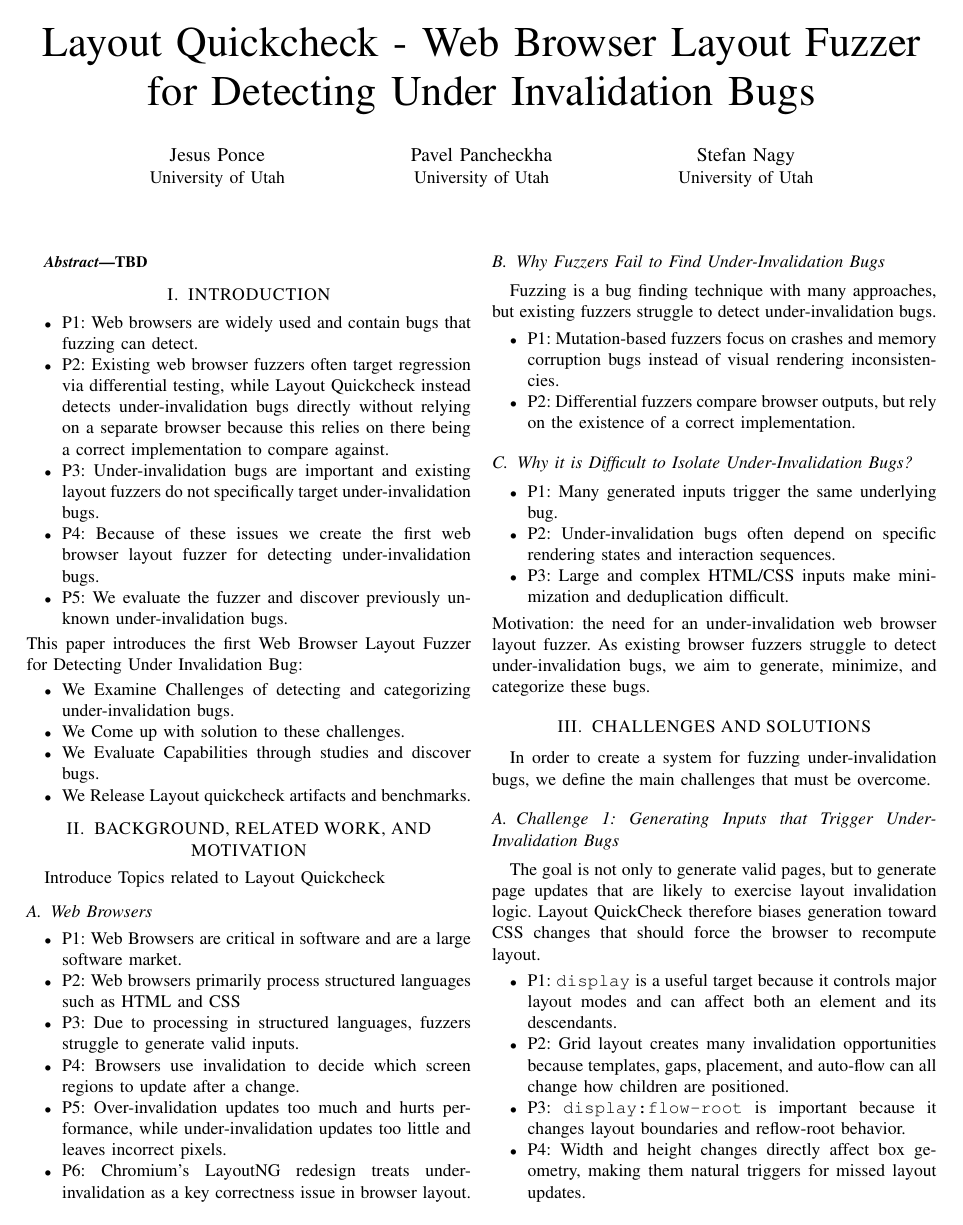
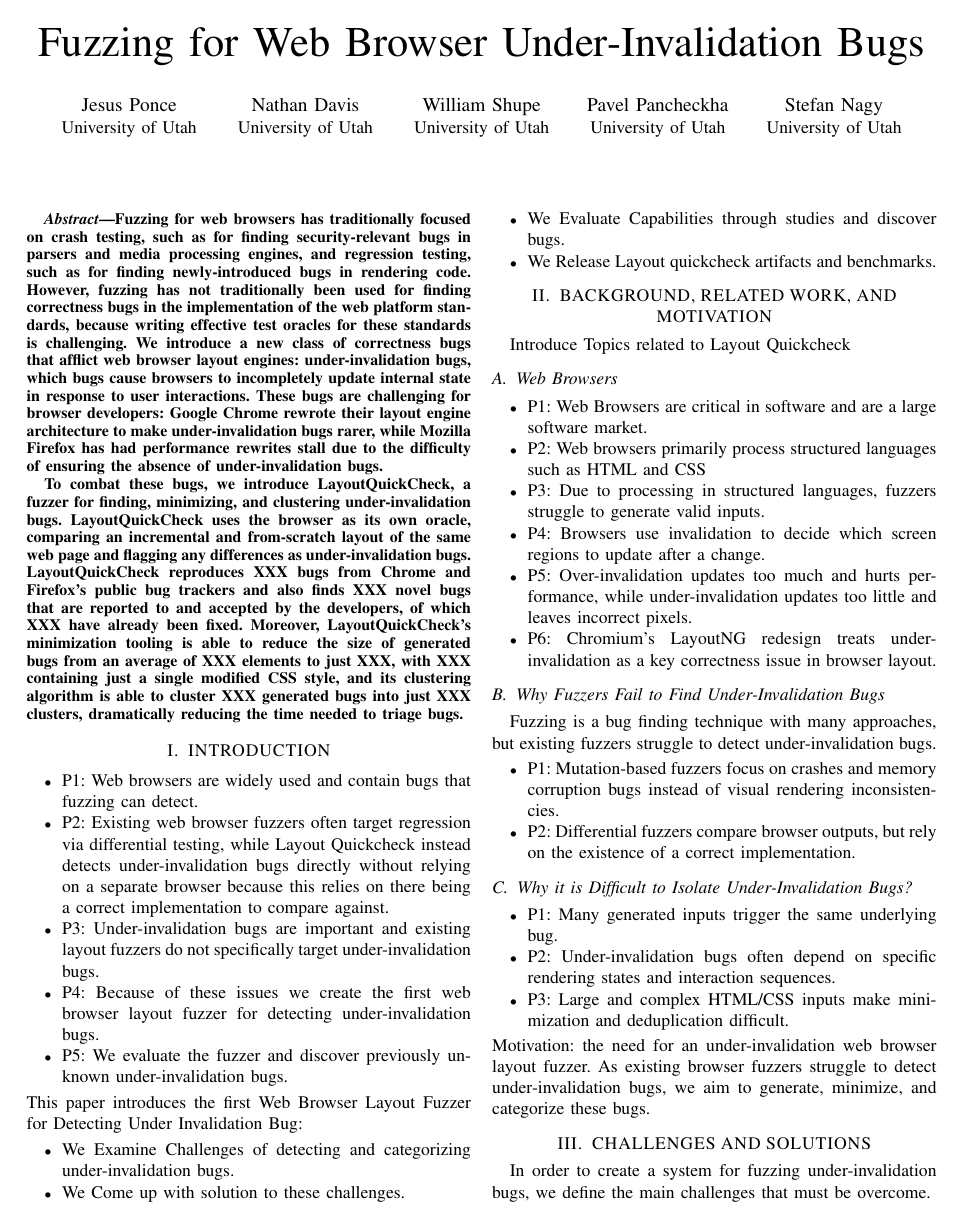
Before and after one commit to JJponce0913/Layout-Quickcheck-Thesis, a LaTeX thesis (Thesis_rough_draft.tex): page 1 of 3. Compiled offline with pdfLaTeX.

Commit message:
Authors, abstract, title

```diff
--- a/Thesis_rough_draft.tex
+++ b/Thesis_rough_draft.tex
@@ -6,10 +6,20 @@
 \usepackage{amssymb}
 \usepackage{url}
 
-\title{Layout Quickcheck - Web Browser Layout Fuzzer for Detecting Under Invalidation Bugs}
+\title{Fuzzing for Web Browser Under-Invalidation Bugs}
 
 \author{
 \IEEEauthorblockN{Jesus Ponce}
+\IEEEauthorblockA{
+University of Utah
+}
+\and
+\IEEEauthorblockN{Nathan Davis}
+\IEEEauthorblockA{
+University of Utah
+}
+\and
+\IEEEauthorblockN{William Shupe}
 \IEEEauthorblockA{
 University of Utah
 }
@@ -32,7 +42,45 @@ University of Utah
 \maketitle
 
 \begin{abstract}
-TBD
+Fuzzing for web browsers has traditionally focused on
+  crash testing, such as for finding security-relevant bugs
+  in parsers and media processing engines,
+  and regression testing, such as for finding newly-introduced bugs
+  in rendering code.
+However, fuzzing has not traditionally been used
+  for finding correctness bugs in the implementation
+  of the web platform standards,
+  because writing effective test oracles for these standards is challenging.
+We introduce a new class of correctness bugs
+  that afflict web browser layout engines:
+  under-invalidation bugs,
+  which bugs cause browsers to incompletely update
+  internal state in response to user interactions.
+These bugs are challenging for browser developers:
+  Google Chrome rewrote their layout engine architecture
+  to make under-invalidation bugs rarer,
+  while Mozilla Firefox has had performance rewrites stall
+  due to the difficulty of ensuring the absence of under-invalidation bugs.
+
+To combat these bugs, we introduce LayoutQuickCheck,
+  a fuzzer for finding, minimizing, and clustering
+  under-invalidation bugs.
+LayoutQuickCheck uses the browser as its own oracle,
+  comparing an incremental and from-scratch layout
+  of the same web page and flagging any differences
+  as under-invalidation bugs.
+LayoutQuickCheck reproduces XXX bugs
+  from Chrome and Firefox's public bug trackers
+  and also finds XXX novel bugs
+  that are reported to and accepted by the developers,
+  of which XXX have already been fixed.
+Moreover, LayoutQuickCheck's minimization tooling
+  is able to reduce the size of generated bugs
+  from an average of XXX elements to just XXX,
+  with XXX containing just a single modified CSS style,
+  and its clustering algorithm is able to cluster
+  XXX generated bugs into just XXX clusters,
+  dramatically reducing the time needed to triage bugs.
 \end{abstract}
 
 \section{INTRODUCTION}
```
